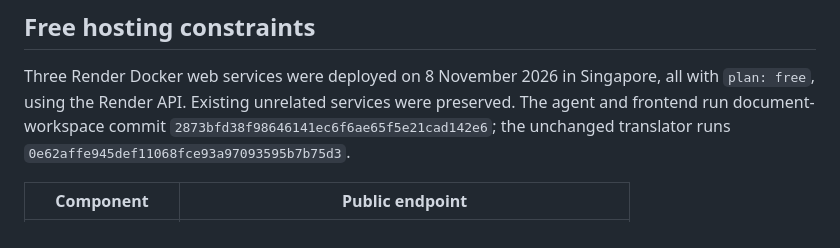
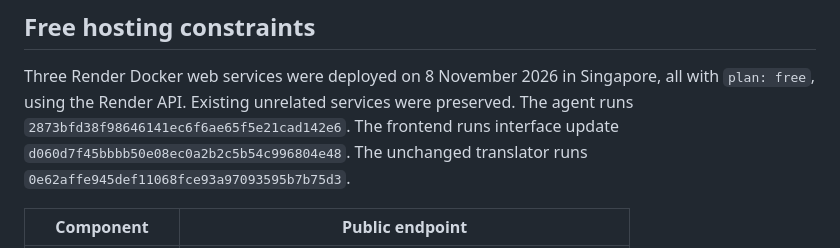
Before and after one commit to ManeswarSahu11/between-papers, a Markdown page: docs/DEPLOYMENT.md, the part around the change. GitHub-like rendering.

```diff
--- a/docs/DEPLOYMENT.md
+++ b/docs/DEPLOYMENT.md
@@ -4,8 +4,8 @@
 
 Three Render Docker web services were deployed on 8 November 2026 in Singapore,
 all with `plan: free`, using the Render API. Existing unrelated services were
-preserved. The agent and frontend run document-workspace commit
-`2873bfd38f98646141ec6f6ae65f5e21cad142e6`; the unchanged translator runs
+preserved. The agent runs `2873bfd38f98646141ec6f6ae65f5e21cad142e6`. The frontend
+runs interface update `d060d7f45bbbb50e08ec0a2b2c5b54c996804e48`. The unchanged translator runs
 `0e62affe945def11068fce93a97093595b7b75d3`.
 
 | Component | Public endpoint |
```
Also changed, not shown: docs/VALIDATION.md (+6 -0 lines), docs/images/pagewise-questions.png, docs/images/pagewise-upload.png.
